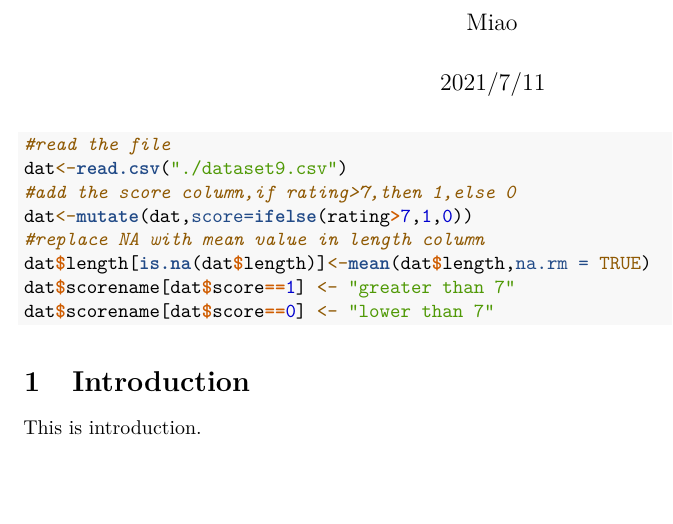
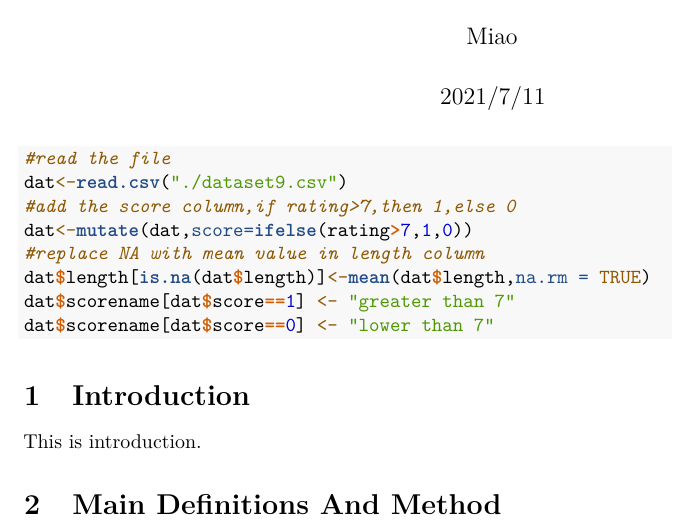
Before and after one commit to jlice/git-demo, an R Markdown document (project.Rmd): part of the page, cut so that both start at the same text, the shorter picture padded with empty space. Rendered offline with R 4.5, knitr and Pandoc, then LaTeX, with nearby package versions; the code chunks are not run, so their results and figures are left out.

Commit message:
Add method

```diff
--- a/project.Rmd
+++ b/project.Rmd
@@ -57,3 +57,5 @@ dat$scorename[dat$score==0] <- "lower than 7"
 # Introduction {#sec:Intro}
 
 This is introduction.
+
+# Main Definitions And Method {#sec:MET}
```
